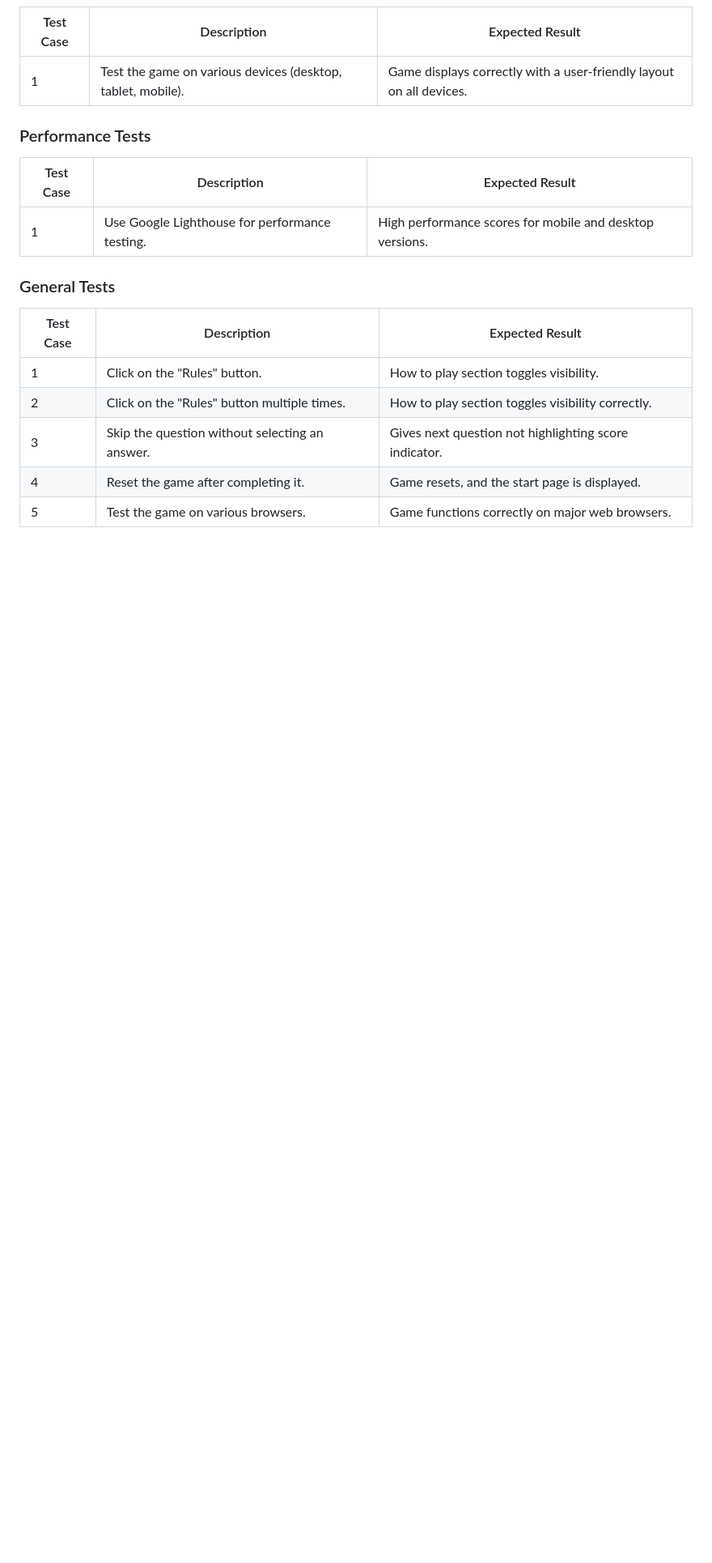
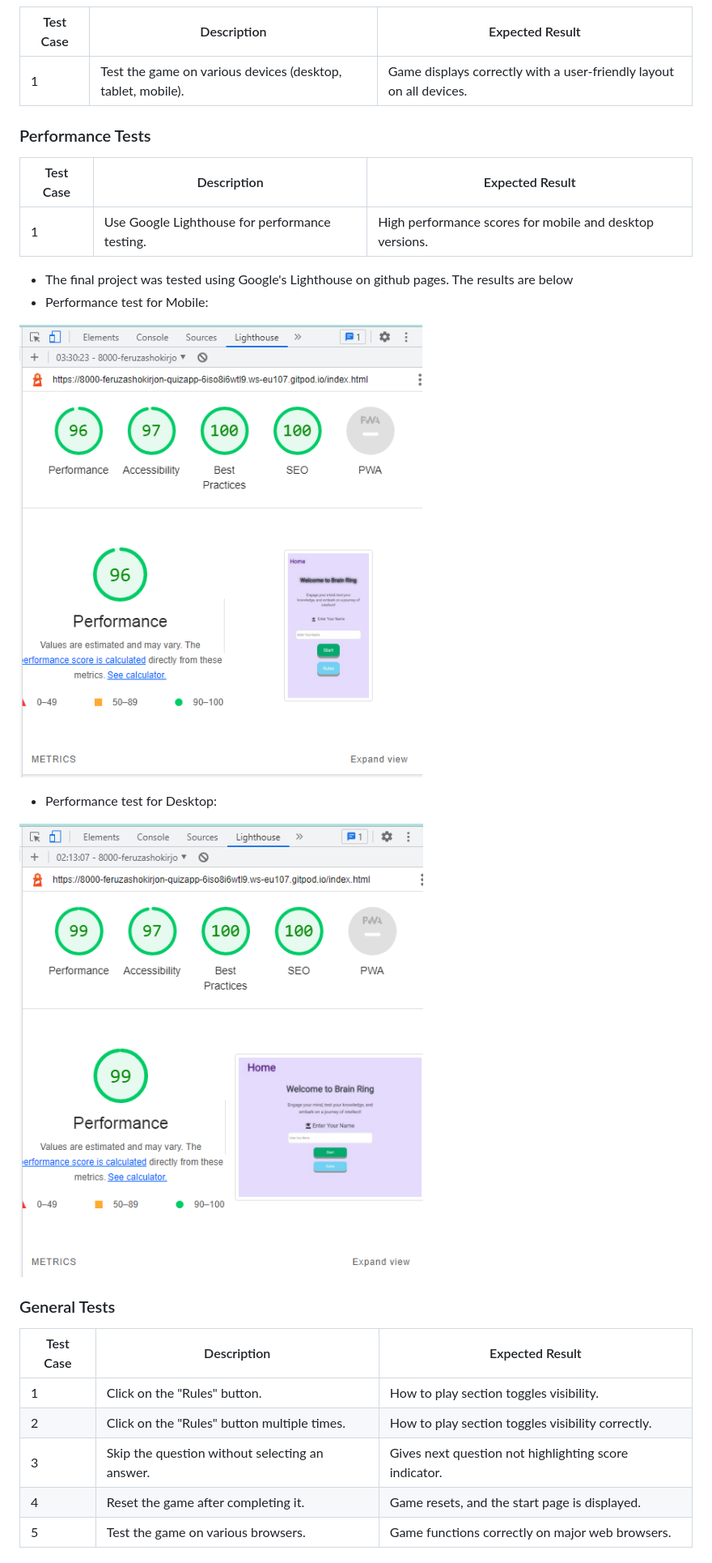
Before and after one commit to FeruzaShokirjonovna/quiz-app, a Markdown page: README.md, the part around the change printed below. Shown: that part at 81% size. Rendered like a GitHub page; pictures changed too: assets/images/lighthouse-desktop.png (added), assets/images/lighthouse-mobile.png (added); blank space fills up the shorter version.

```diff
--- a/README.md
+++ b/README.md
@@ -220,6 +218,14 @@ Desktop View:
 |-----------|-------------|-----------------|
 | 1         | Use Google Lighthouse for performance testing. | High performance scores for mobile and desktop versions. |
 
+- The final project was tested using Google's Lighthouse on github pages. The results are below
+- Performance test for Mobile:
+
+![Performance test for mobile](assets/images/lighthouse-mobile.png)
+
+- Performance test for Desktop:
+
+![Performance test for Desktop](assets/images/lighthouse-desktop.png)
 
 ### General Tests
 
```
Also changed, not shown: other parts of README.md (+38 -2 lines), assets/images/bug-css.png (added), assets/images/css_w3test.png (added), assets/images/html-bug.png (added), assets/images/html_w3test.png (added).
